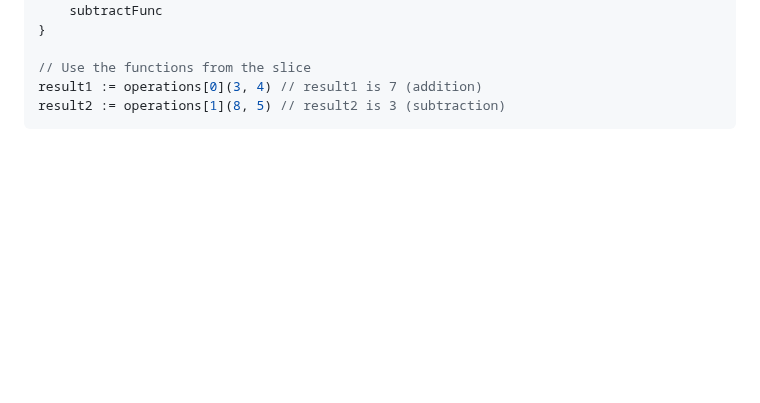
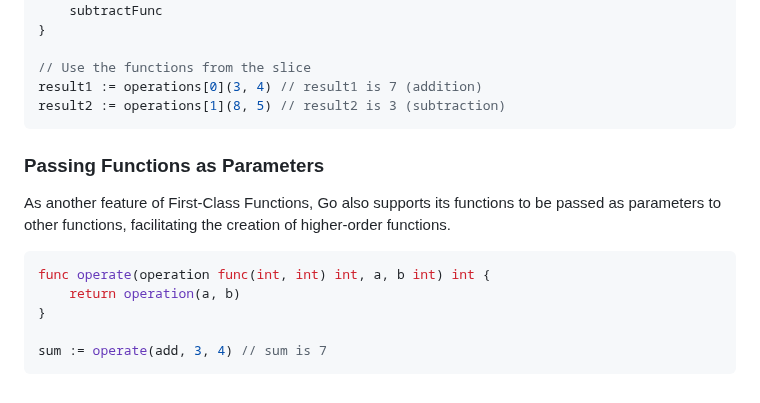
Before and after one commit to yunusparvezkhan/go-c101, a Markdown page: README.md, the part around the change. Drawn GitHub-style; blank space fills up the shorter version.

Commit message:
docs(readme): doc passing funcs as parameters

````diff
--- a/README.md
+++ b/README.md
@@ -806,3 +806,15 @@ var operations []operationFunc{
 result1 := operations[0](3, 4) // result1 is 7 (addition)
 result2 := operations[1](8, 5) // result2 is 3 (subtraction)
 ```
+
+### Passing Functions as Parameters
+
+As another feature of First-Class Functions, Go also supports its functions to be passed as parameters to other functions, facilitating the creation of higher-order functions.
+
+```go
+func operate(operation func(int, int) int, a, b int) int {
+    return operation(a, b)
+}
+
+sum := operate(add, 3, 4) // sum is 7
+```
````
